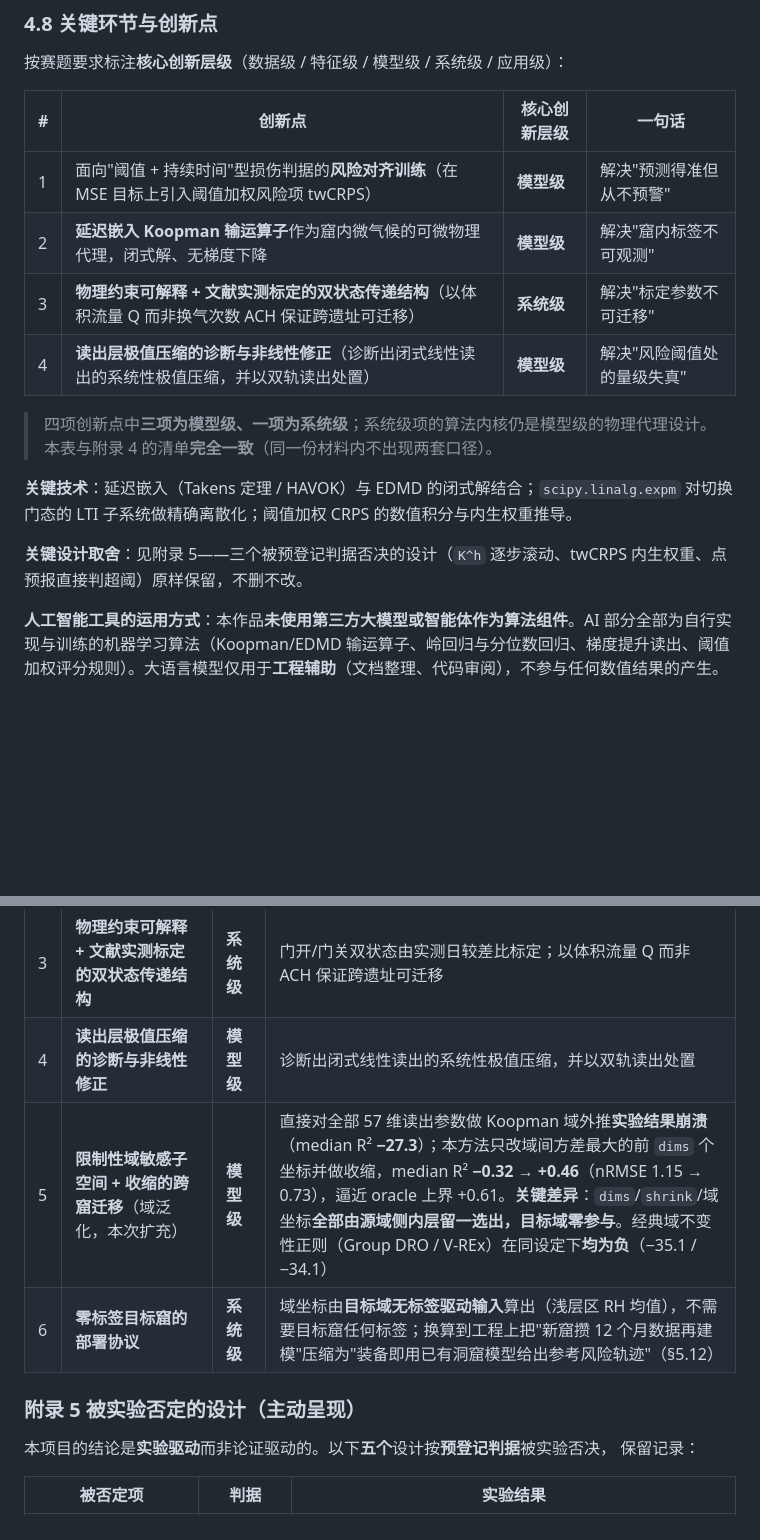
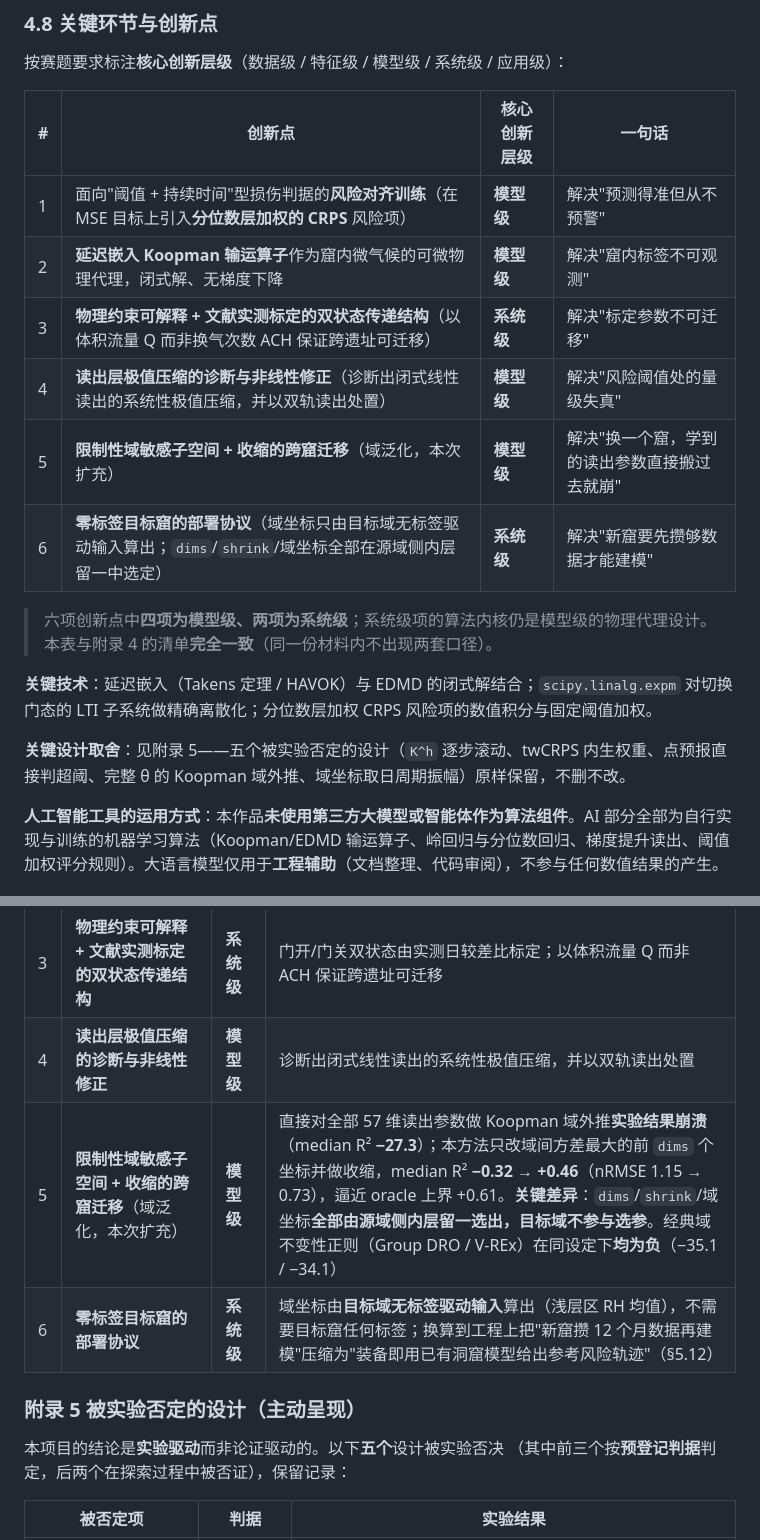
Before and after one commit to FuLitau/cave-microclimate-forecast, a Markdown page: docs/03_作品方案.md, 2 parts joined by grey strips. Drawn GitHub-style; blank space fills up the shorter version.

```diff
--- a/docs/03_作品方案.md
+++ b/docs/03_作品方案.md
@@ -469,16 +469,18 @@ L3  阈值加权评分规则 twCRPS               ← 创新点 1（模型级）
 
 | # | 创新点 | 核心创新层级 | 一句话 |
 |---|---|---|---|
-| 1 | 面向"阈值 + 持续时间"型损伤判据的**风险对齐训练**（在 MSE 目标上引入阈值加权风险项 twCRPS） | **模型级** | 解决"预测得准但从不预警" |
+| 1 | 面向"阈值 + 持续时间"型损伤判据的**风险对齐训练**（在 MSE 目标上引入**分位数层加权的 CRPS** 风险项） | **模型级** | 解决"预测得准但从不预警" |
 | 2 | **延迟嵌入 Koopman 输运算子**作为窟内微气候的可微物理代理，闭式解、无梯度下降 | **模型级** | 解决"窟内标签不可观测" |
 | 3 | **物理约束可解释 + 文献实测标定的双状态传递结构**（以体积流量 Q 而非换气次数 ACH 保证跨遗址可迁移） | **系统级** | 解决"标定参数不可迁移" |
 | 4 | **读出层极值压缩的诊断与非线性修正**（诊断出闭式线性读出的系统性极值压缩，并以双轨读出处置） | **模型级** | 解决"风险阈值处的量级失真" |
+| 5 | **限制性域敏感子空间 + 收缩的跨窟迁移**（域泛化，本次扩充） | **模型级** | 解决"换一个窟，学到的读出参数直接搬过去就崩" |
+| 6 | **零标签目标窟的部署协议**（域坐标只由目标域无标签驱动输入算出；`dims`/`shrink`/域坐标全部在源域侧内层留一中选定） | **系统级** | 解决"新窟要先攒够数据才能建模" |
 
-> 四项创新点中**三项为模型级、一项为系统级**；系统级项的算法内核仍是模型级的物理代理设计。本表与附录 4 的清单**完全一致**（同一份材料内不出现两套口径）。
+> 六项创新点中**四项为模型级、两项为系统级**；系统级项的算法内核仍是模型级的物理代理设计。本表与附录 4 的清单**完全一致**（同一份材料内不出现两套口径）。
 
-**关键技术**：延迟嵌入（Takens 定理 / HAVOK）与 EDMD 的闭式解结合；`scipy.linalg.expm` 对切换门态的 LTI 子系统做精确离散化；阈值加权 CRPS 的数值积分与内生权重推导。
+**关键技术**：延迟嵌入（Takens 定理 / HAVOK）与 EDMD 的闭式解结合；`scipy.linalg.expm` 对切换门态的 LTI 子系统做精确离散化；分位数层加权 CRPS 风险项的数值积分与固定阈值加权。
 
-**关键设计取舍**：见附录 5——三个被预登记判据否决的设计（`K^h` 逐步滚动、twCRPS 内生权重、点预报直接判超阈）原样保留，不删不改。
+**关键设计取舍**：见附录 5——五个被实验否定的设计（`K^h` 逐步滚动、twCRPS 内生权重、点预报直接判超阈、完整 θ 的 Koopman 域外推、域坐标取日周期振幅）原样保留，不删不改。
 
 **人工智能工具的运用方式**：本作品**未使用第三方大模型或智能体作为算法组件**。AI 部分全部为自行实现与训练的机器学习算法（Koopman/EDMD 输运算子、岭回归与分位数回归、梯度提升读出、阈值加权评分规则）。大语言模型仅用于**工程辅助**（文档整理、代码审阅），不参与任何数值结果的产生。
 
@@ -993,13 +995,13 @@ python code/experiments/validate_iccp.py              # 真实洞穴外部效度
 | 2 | **延迟嵌入 Koopman 输运算子**作为可微物理代理 | **模型级** | 替代"文献标定的固定一阶传递函数"。对照口径见 §5.3：该传递函数的**递归实现** AUC 0.4995（与随机无异），**静态传递** AUC 0.824、其**原文无自回归形式** AUC 0.896 |
 | 3 | **物理约束可解释 + 文献实测标定的双状态传递结构** | **系统级** | 门开/门关双状态由实测日较差比标定；以体积流量 Q 而非 ACH 保证跨遗址可迁移 |
 | 4 | **读出层极值压缩的诊断与非线性修正** | **模型级** | 诊断出闭式线性读出的系统性极值压缩，并以双轨读出处置 |
-| 5 | **限制性域敏感子空间 + 收缩的跨窟迁移**（域泛化，本次扩充） | **模型级** | 直接对全部 57 维读出参数做 Koopman 域外推**实验结果崩溃**（median R² **−27.3**）；本方法只改域间方差最大的前 `dims` 个坐标并做收缩，median R² **−0.32 → +0.46**（nRMSE 1.15 → 0.73），逼近 oracle 上界 +0.61。**关键差异**：`dims`/`shrink`/域坐标**全部由源域侧内层留一选出，目标域零参与**。经典域不变性正则（Group DRO / V-REx）在同设定下**均为负**（−35.1 / −34.1） |
+| 5 | **限制性域敏感子空间 + 收缩的跨窟迁移**（域泛化，本次扩充） | **模型级** | 直接对全部 57 维读出参数做 Koopman 域外推**实验结果崩溃**（median R² **−27.3**）；本方法只改域间方差最大的前 `dims` 个坐标并做收缩，median R² **−0.32 → +0.46**（nRMSE 1.15 → 0.73），逼近 oracle 上界 +0.61。**关键差异**：`dims`/`shrink`/域坐标**全部由源域侧内层留一选出，目标域不参与选参**。经典域不变性正则（Group DRO / V-REx）在同设定下**均为负**（−35.1 / −34.1） |
 | 6 | **零标签目标窟的部署协议** | **系统级** | 域坐标由**目标域无标签驱动输入**算出（浅层区 RH 均值），不需要目标窟任何标签；换算到工程上把"新窟攒 12 个月数据再建模"压缩为"装备即用已有洞窟模型给出参考风险轨迹"（§5.12） |
 
 ### 附录 5 被实验否定的设计（主动呈现）
 
-本项目的结论是**实验驱动**而非论证驱动的。以下**五个**设计按**预登记判据**被实验否决，
-保留记录：
+本项目的结论是**实验驱动**而非论证驱动的。以下**五个**设计被实验否决
+（其中前三个按**预登记判据**判定，后两个在探索过程中被否证），保留记录：
 
 | 被否定项 | 判据 | 实验结果 |
 |---|---|---|
```
Also changed, not shown: docs/01_技术路线.md (+51 -5 lines).
